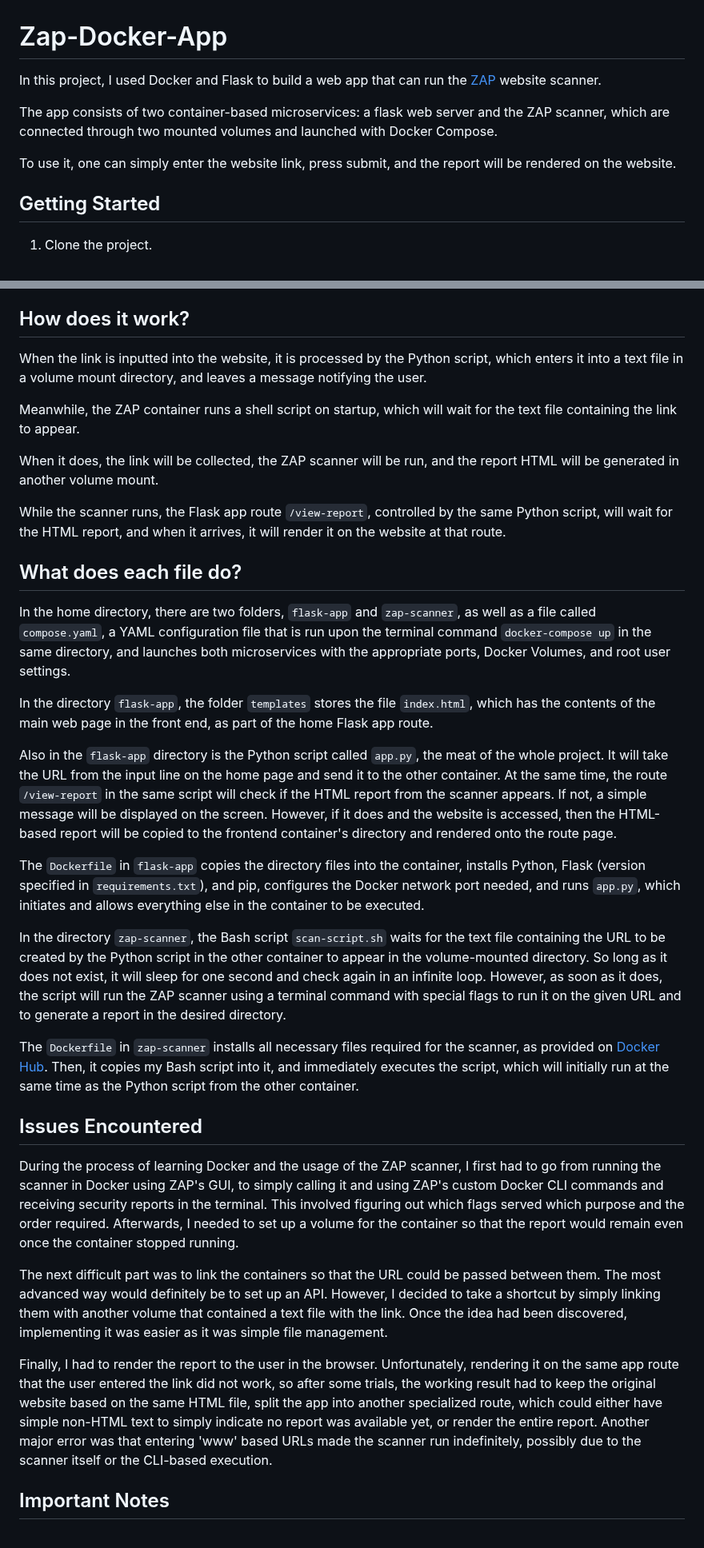
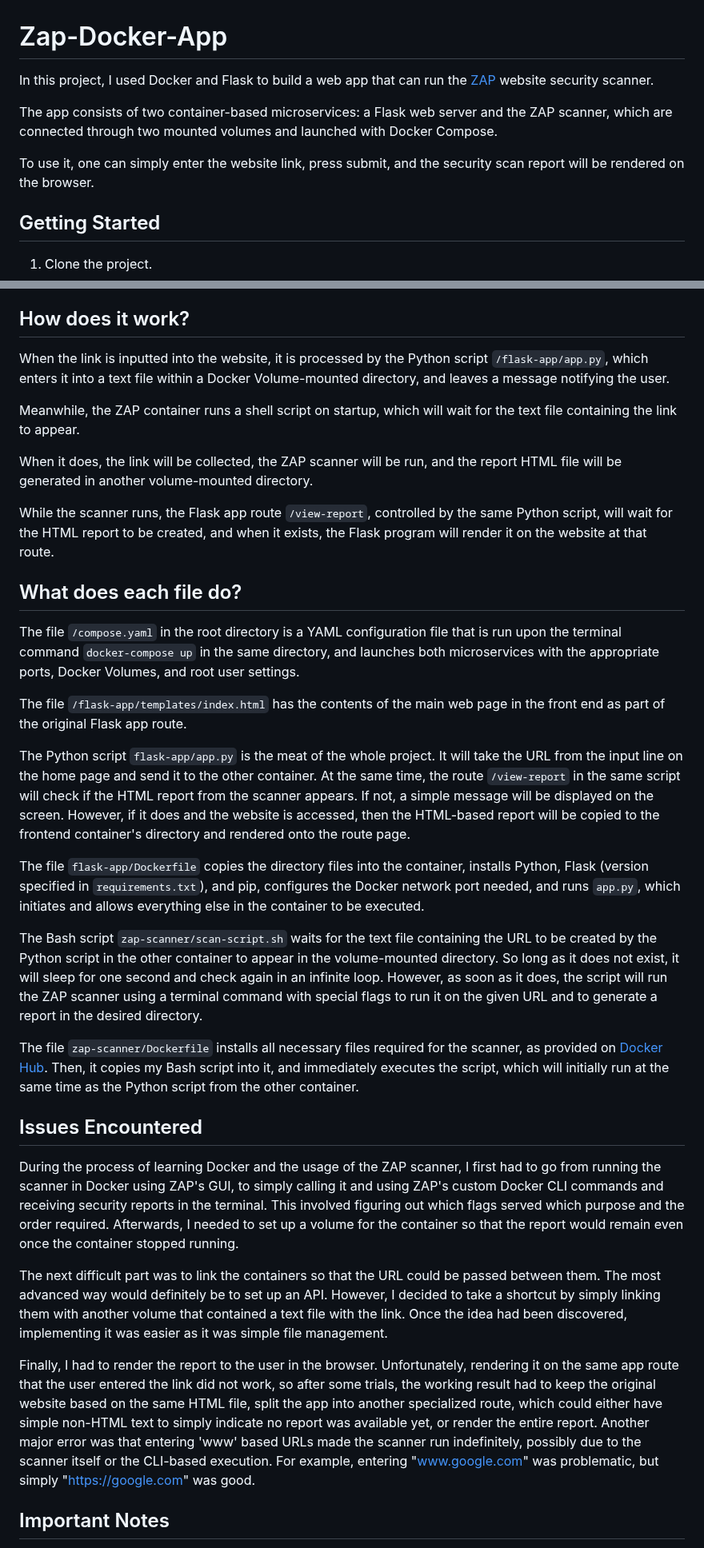
Before and after one commit to WilliamZhang20/zap-docker-app, a Markdown page: README.md, 2 parts joined by grey strips. Shown at 80% size. Rendered like a GitHub page.

```diff
--- a/README.md
+++ b/README.md
@@ -1,10 +1,10 @@
 # Zap-Docker-App
 
-In this project, I used Docker and Flask to build a web app that can run the [ZAP](https://www.zaproxy.org/docs/docker/full-scan/) website scanner.
+In this project, I used Docker and Flask to build a web app that can run the [ZAP](https://www.zaproxy.org/docs/docker/full-scan/) website security scanner.
 
-The app consists of two container-based microservices: a flask web server and the ZAP scanner, which are connected through two mounted volumes and launched with Docker Compose.
+The app consists of two container-based microservices: a Flask web server and the ZAP scanner, which are connected through two mounted volumes and launched with Docker Compose.
 
-To use it, one can simply enter the website link, press submit, and the report will be rendered on the website.
+To use it, one can simply enter the website link, press submit, and the security scan report will be rendered on the browser.
 
 ## Getting Started
 
@@ -20,27 +20,27 @@ To use it, one can simply enter the website link, press submit, and the report w
 
 ## How does it work?
 
-When the link is inputted into the website, it is processed by the Python script, which enters it into a text file in a volume mount directory, and leaves a message notifying the user.
+When the link is inputted into the website, it is processed by the Python script `/flask-app/app.py`, which enters it into a text file within a Docker Volume-mounted directory, and leaves a message notifying the user.
 
 Meanwhile, the ZAP container runs a shell script on startup, which will wait for the text file containing the link to appear.
 
-When it does, the link will be collected, the ZAP scanner will be run, and the report HTML will be generated in another volume mount.
+When it does, the link will be collected, the ZAP scanner will be run, and the report HTML file will be generated in another volume-mounted directory.
 
-While the scanner runs, the Flask app route `/view-report`, controlled by the same Python script, will wait for the HTML report, and when it arrives, it will render it on the website at that route.
+While the scanner runs, the Flask app route `/view-report`, controlled by the same Python script, will wait for the HTML report to be created, and when it exists, the Flask program will render it on the website at that route.
 
 ## What does each file do?
 
-In the home directory, there are two folders, `flask-app` and `zap-scanner`, as well as a file called `compose.yaml`, a YAML configuration file that is run upon the terminal command `docker-compose up` in the same directory, and launches both microservices with the appropriate ports, Docker Volumes, and root user settings.
+The file `/compose.yaml` in the root directory is a YAML configuration file that is run upon the terminal command `docker-compose up` in the same directory, and launches both microservices with the appropriate ports, Docker Volumes, and root user settings.
 
-In the directory `flask-app`, the folder `templates` stores the file `index.html`, which has the contents of the main web page in the front end, as part of the home Flask app route.
+The file `/flask-app/templates/index.html` has the contents of the main web page in the front end as part of the original Flask app route.
 
-Also in the `flask-app` directory is the Python script called `app.py`, the meat of the whole project. It will take the URL from the input line on the home page and send it to the other container. At the same time, the route `/view-report` in the same script will check if the HTML report from the scanner appears. If not, a simple message will be displayed on the screen. However, if it does and the website is accessed, then the HTML-based report will be copied to the frontend container's directory and rendered onto the route page.
+The Python script `flask-app/app.py` is the meat of the whole project. It will take the URL from the input line on the home page and send it to the other container. At the same time, the route `/view-report` in the same script will check if the HTML report from the scanner appears. If not, a simple message will be displayed on the screen. However, if it does and the website is accessed, then the HTML-based report will be copied to the frontend container's directory and rendered onto the route page.
 
-The `Dockerfile` in `flask-app` copies the directory files into the container, installs Python, Flask (version specified in `requirements.txt`), and pip, configures the Docker network port needed, and runs `app.py`, which initiates and allows everything else in the container to be executed.
+The file `flask-app/Dockerfile` copies the directory files into the container, installs Python, Flask (version specified in `requirements.txt`), and pip, configures the Docker network port needed, and runs `app.py`, which initiates and allows everything else in the container to be executed.
 
-In the directory `zap-scanner`, the Bash script `scan-script.sh` waits for the text file containing the URL to be created by the Python script in the other container to appear in the volume-mounted directory. So long as it does not exist, it will sleep for one second and check again in an infinite loop. However, as soon as it does, the script will run the ZAP scanner using a terminal command with special flags to run it on the given URL and to generate a report in the desired directory.
+The Bash script `zap-scanner/scan-script.sh` waits for the text file containing the URL to be created by the Python script in the other container to appear in the volume-mounted directory. So long as it does not exist, it will sleep for one second and check again in an infinite loop. However, as soon as it does, the script will run the ZAP scanner using a terminal command with special flags to run it on the given URL and to generate a report in the desired directory.
 
-The `Dockerfile` in `zap-scanner` installs all necessary files required for the scanner, as provided on [Docker Hub](https://hub.docker.com/r/owasp/zap2docker-stable). Then, it copies my Bash script into it, and immediately executes the script, which will initially run at the same time as the Python script from the other container.
+The file `zap-scanner/Dockerfile` installs all necessary files required for the scanner, as provided on [Docker Hub](https://hub.docker.com/r/owasp/zap2docker-stable). Then, it copies my Bash script into it, and immediately executes the script, which will initially run at the same time as the Python script from the other container.
 
 ## Issues Encountered
 
@@ -48,7 +48,7 @@ During the process of learning Docker and the usage of the ZAP scanner, I first
 
 The next difficult part was to link the containers so that the URL could be passed between them. The most advanced way would definitely be to set up an API. However, I decided to take a shortcut by simply linking them with another volume that contained a text file with the link. Once the idea had been discovered, implementing it was easier as it was simple file management.
 
-Finally, I had to render the report to the user in the browser. Unfortunately, rendering it on the same app route that the user entered the link did not work, so after some trials, the working result had to keep the original website based on the same HTML file, split the app into another specialized route, which could either have simple non-HTML text to simply indicate no report was available yet, or render the entire report. Another major error was that entering 'www' based URLs made the scanner run indefinitely, possibly due to  the scanner itself or the CLI-based execution.
+Finally, I had to render the report to the user in the browser. Unfortunately, rendering it on the same app route that the user entered the link did not work, so after some trials, the working result had to keep the original website based on the same HTML file, split the app into another specialized route, which could either have simple non-HTML text to simply indicate no report was available yet, or render the entire report. Another major error was that entering 'www' based URLs made the scanner run indefinitely, possibly due to  the scanner itself or the CLI-based execution. For example, entering "www.google.com" was problematic, but simply "https://google.com" was good.
 
 ## Important Notes
 
```
